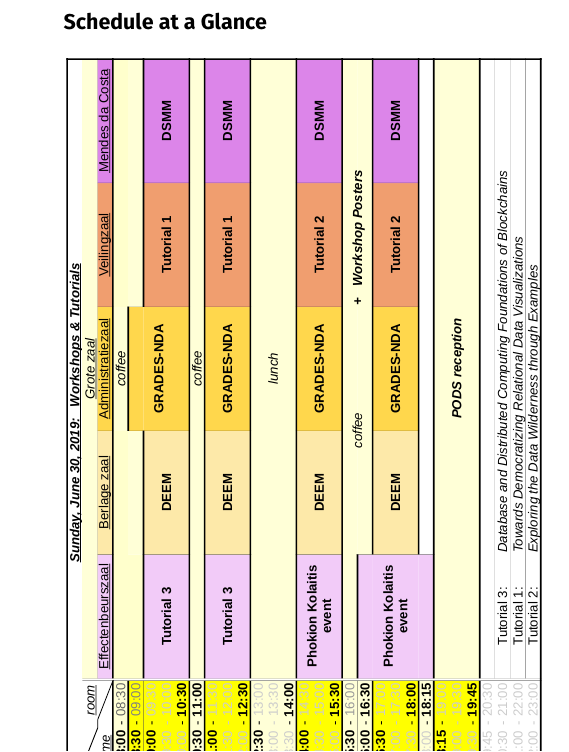
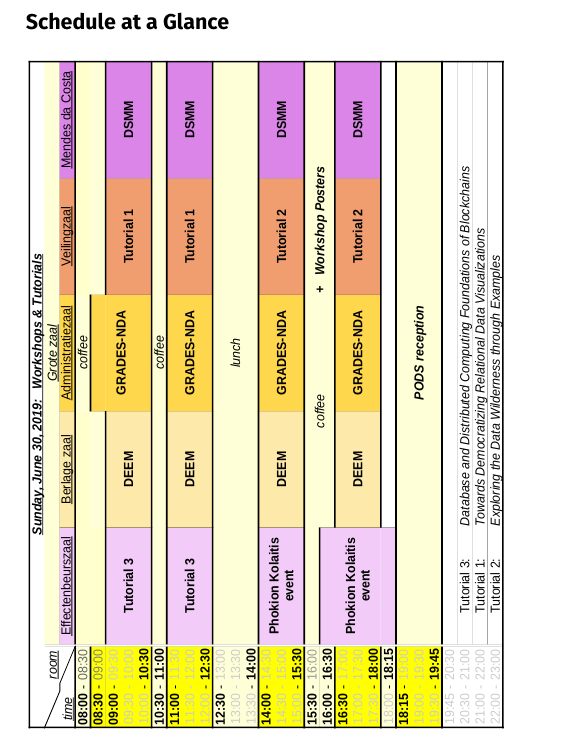
Before and after one commit to asteriosk/sigmod-2019-booklet, a LaTeX book (booklet.tex, which reads overview.tex): part of page 43 of 110 before the commit and part of page 42 of 110 after it, cut so that both start at the same text. Compiled offline with pdfLaTeX.

Commit message:
fixed/improved layout of schedule overview

```diff
--- a/overview.tex
+++ b/overview.tex
@@ -8,7 +8,7 @@
 \section{Schedule at a Glance}
 
 
-\includegraphics[angle=90,width=\textwidth]{schedule/p1.pdf}%
+\includegraphics[angle=90,width=\textwidth,height=.94\textheight]{schedule/p1.pdf}%
 
 \includegraphics[angle=90,width=\textwidth]{schedule/p2.pdf}%
 
```
